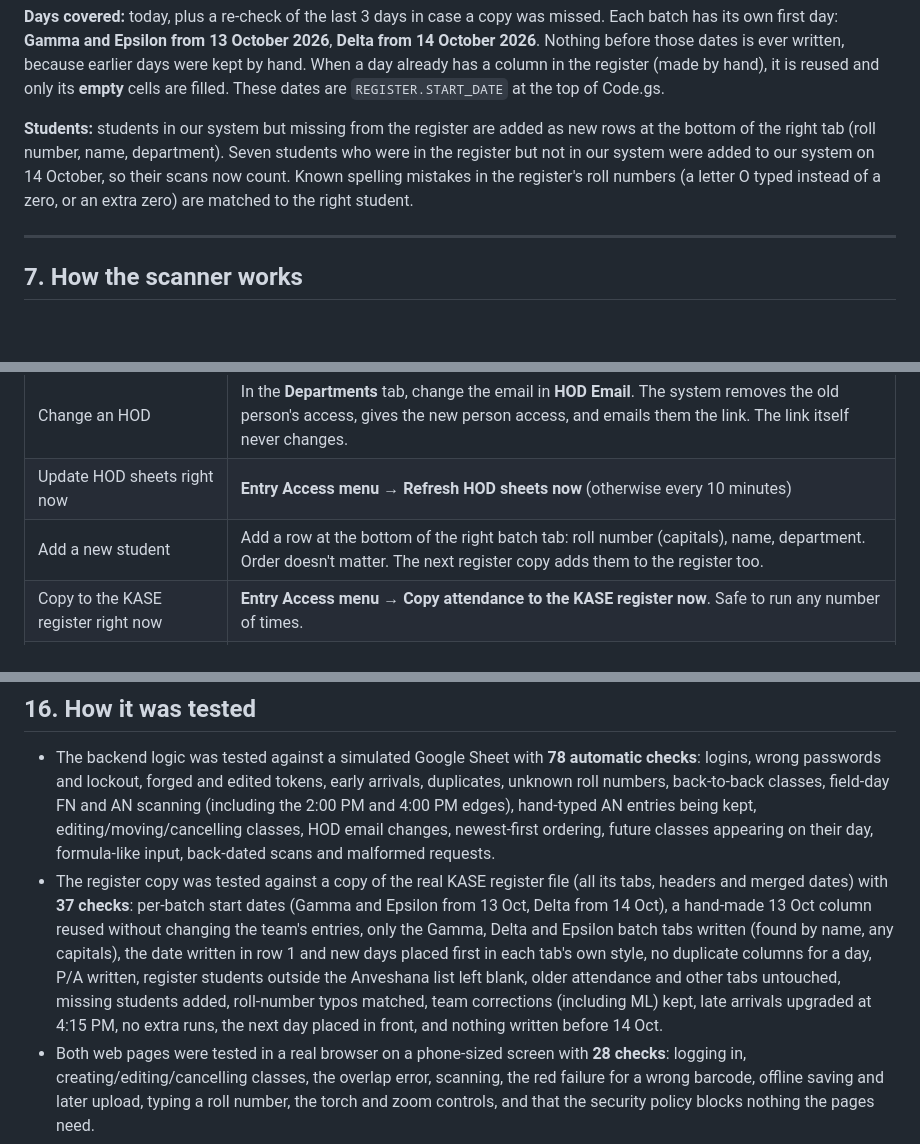
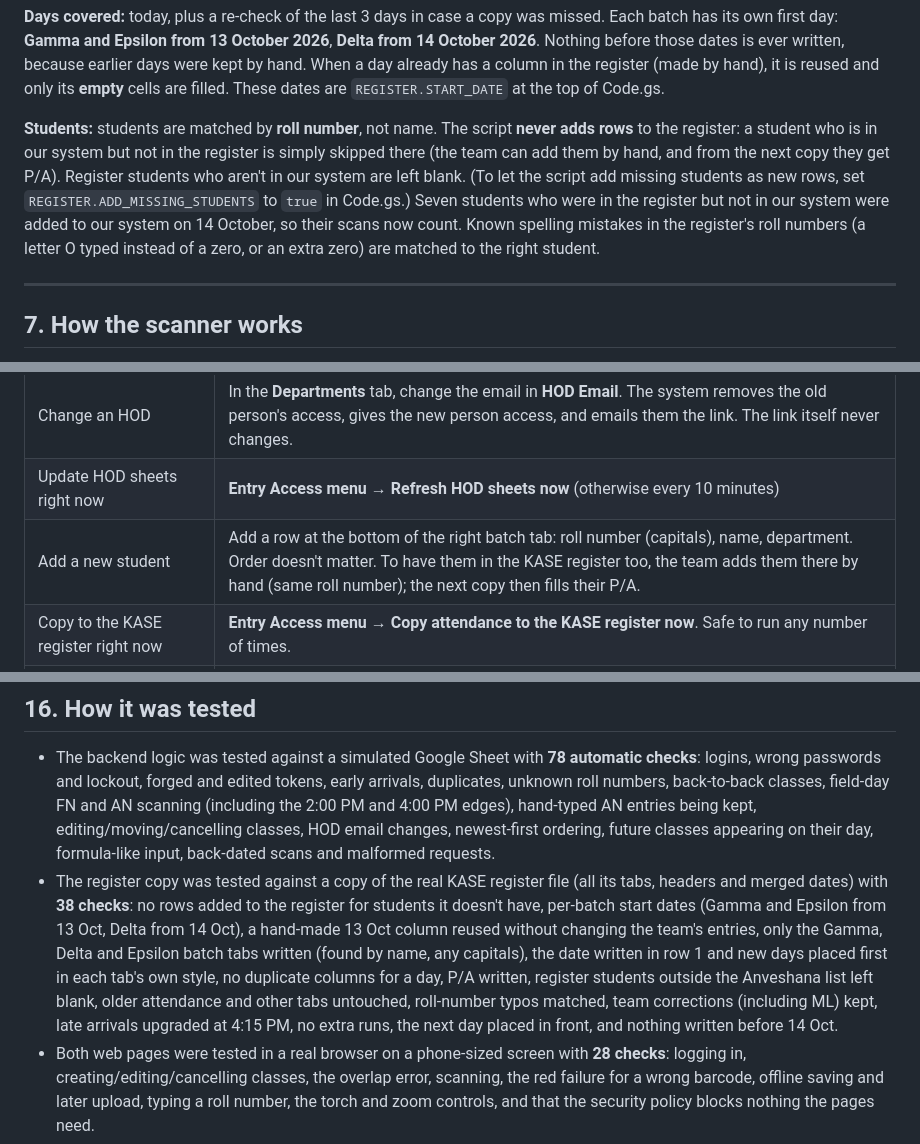
Before and after one commit to Sathvikkk-git/KASE-Entry-Access, a Markdown page: PROJECT_GUIDE.md, 3 parts joined by grey strips. Drawn GitHub-style; blank space fills up the shorter version.

Commit message:
Guide: register copy never adds student rows
Co-Authored-By: Claude Opus 5.5 <noreply@anthropic.com>
Claude-Session: https://claude.ai/code/session_019Jovk61kkmE3jJWsFKAMjQ

```diff
--- a/PROJECT_GUIDE.md
+++ b/PROJECT_GUIDE.md
@@ -166,7 +166,7 @@ If the team has already made a column for that day by hand (same date, same FN/A
 
 **Days covered:** today, plus a re-check of the last 3 days in case a copy was missed. Each batch has its own first day: **Gamma and Epsilon from 13 October 2026**, **Delta from 14 October 2026**. Nothing before those dates is ever written, because earlier days were kept by hand. When a day already has a column in the register (made by hand), it is reused and only its **empty** cells are filled. These dates are `REGISTER.START_DATE` at the top of Code.gs.
 
-**Students:** students in our system but missing from the register are added as new rows at the bottom of the right tab (roll number, name, department). Seven students who were in the register but not in our system were added to our system on 14 October, so their scans now count. Known spelling mistakes in the register's roll numbers (a letter O typed instead of a zero, or an extra zero) are matched to the right student.
+**Students:** students are matched by **roll number**, not name. The script **never adds rows** to the register: a student who is in our system but not in the register is simply skipped there (the team can add them by hand, and from the next copy they get P/A). Register students who aren't in our system are left blank. (To let the script add missing students as new rows, set `REGISTER.ADD_MISSING_STUDENTS` to `true` in Code.gs.) Seven students who were in the register but not in our system were added to our system on 14 October, so their scans now count. Known spelling mistakes in the register's roll numbers (a letter O typed instead of a zero, or an extra zero) are matched to the right student.
 
 ---
 
@@ -245,7 +245,7 @@ Open `website/config.js` and paste the Web app URL as `API_URL`.
 | Change a password | In the master sheet: **Entry Access menu → Set coordinator / reception password**. Everyone using that account must log in again. Do this whenever someone leaves the KASE team. |
 | Change an HOD | In the **Departments** tab, change the email in **HOD Email**. The system removes the old person's access, gives the new person access, and emails them the link. The link itself never changes. |
 | Update HOD sheets right now | **Entry Access menu → Refresh HOD sheets now** (otherwise every 10 minutes) |
-| Add a new student | Add a row at the bottom of the right batch tab: roll number (capitals), name, department. Order doesn't matter. The next register copy adds them to the register too. |
+| Add a new student | Add a row at the bottom of the right batch tab: roll number (capitals), name, department. Order doesn't matter. To have them in the KASE register too, the team adds them there by hand (same roll number); the next copy then fills their P/A. |
 | Copy to the KASE register right now | **Entry Access menu → Copy attendance to the KASE register now**. Safe to run any number of times. |
 | A register tab was renamed | Rename it back, or update `REGISTER.TABS` at the top of Code.gs with the new name, then deploy a new version. |
 | Fix a wrong roll number | Edit it in the batch tab. Future scans will match. |
@@ -362,7 +362,7 @@ Already done (12 Oct 2026): newest class first; future classes hidden until thei
 ## 16. How it was tested
 
 - The backend logic was tested against a simulated Google Sheet with **78 automatic checks**: logins, wrong passwords and lockout, forged and edited tokens, early arrivals, duplicates, unknown roll numbers, back-to-back classes, field-day FN and AN scanning (including the 2:00 PM and 4:00 PM edges), hand-typed AN entries being kept, editing/moving/cancelling classes, HOD email changes, newest-first ordering, future classes appearing on their day, formula-like input, back-dated scans and malformed requests.
-- The register copy was tested against a copy of the real KASE register file (all its tabs, headers and merged dates) with **37 checks**: per-batch start dates (Gamma and Epsilon from 13 Oct, Delta from 14 Oct), a hand-made 13 Oct column reused without changing the team's entries, only the Gamma, Delta and Epsilon batch tabs written (found by name, any capitals), the date written in row 1 and new days placed first in each tab's own style, no duplicate columns for a day, P/A written, register students outside the Anveshana list left blank, older attendance and other tabs untouched, missing students added, roll-number typos matched, team corrections (including ML) kept, late arrivals upgraded at 4:15 PM, no extra runs, the next day placed in front, and nothing written before 14 Oct.
+- The register copy was tested against a copy of the real KASE register file (all its tabs, headers and merged dates) with **38 checks**: no rows added to the register for students it doesn't have, per-batch start dates (Gamma and Epsilon from 13 Oct, Delta from 14 Oct), a hand-made 13 Oct column reused without changing the team's entries, only the Gamma, Delta and Epsilon batch tabs written (found by name, any capitals), the date written in row 1 and new days placed first in each tab's own style, no duplicate columns for a day, P/A written, register students outside the Anveshana list left blank, older attendance and other tabs untouched, roll-number typos matched, team corrections (including ML) kept, late arrivals upgraded at 4:15 PM, no extra runs, the next day placed in front, and nothing written before 14 Oct.
 - Both web pages were tested in a real browser on a phone-sized screen with **28 checks**: logging in, creating/editing/cancelling classes, the overlap error, scanning, the red failure for a wrong barcode, offline saving and later upload, typing a roll number, the torch and zoom controls, and that the security policy blocks nothing the pages need.
 - The barcode on a real KGR ID card was decoded from a photo, both with and without the plastic cover.
 
```
